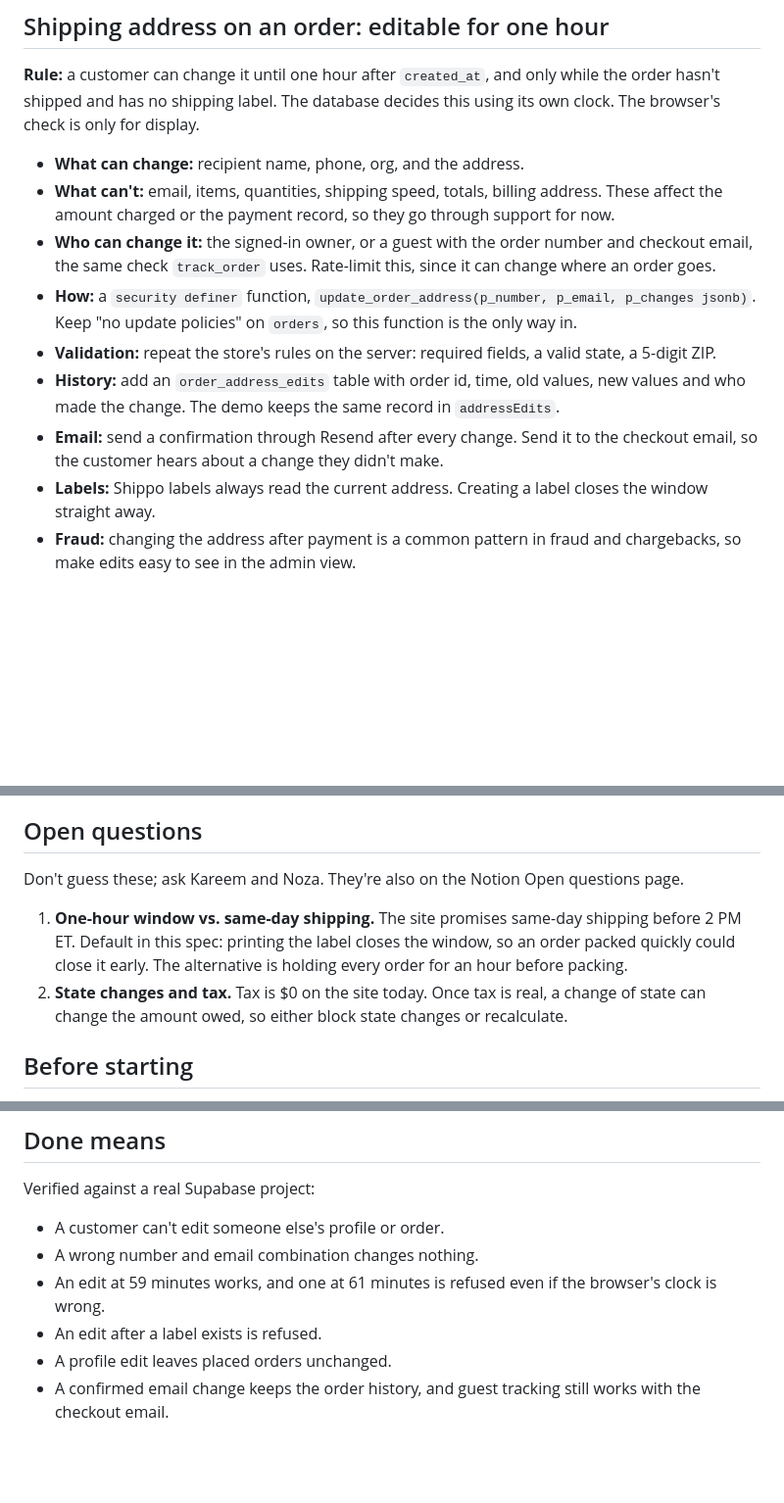
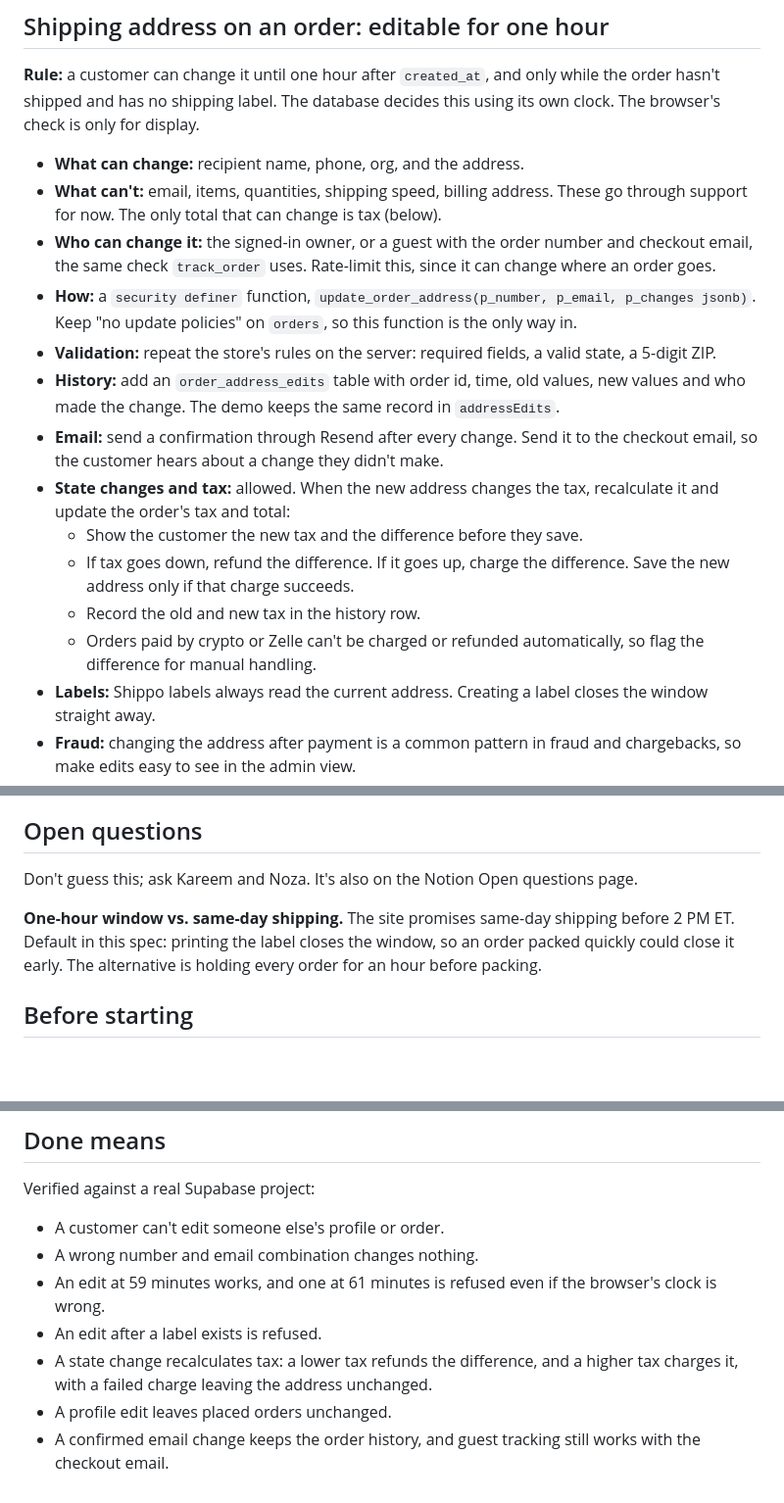
Before and after one commit to kareemzein/PepSoma, a Markdown page: docs/BACKEND-SPEC.md, 3 parts joined by grey strips. Shown at 98% size. GitHub-like rendering; blank space fills up the shorter version.

Commit message:
Backend spec: state changes are allowed and tax is recalculated
Co-Authored-By: Claude Opus 5.5 <noreply@anthropic.com>

```diff
--- a/docs/BACKEND-SPEC.md
+++ b/docs/BACKEND-SPEC.md
@@ -18,12 +18,17 @@ Customers can change their name, email, phone, lab / institution and saved addre
 **Rule:** a customer can change it until one hour after `created_at`, and only while the order hasn't shipped and has no shipping label. The database decides this using its own clock. The browser's check is only for display.
 
 - **What can change:** recipient name, phone, org, and the address.
-- **What can't:** email, items, quantities, shipping speed, totals, billing address. These affect the amount charged or the payment record, so they go through support for now.
+- **What can't:** email, items, quantities, shipping speed, billing address. These go through support for now. The only total that can change is tax (below).
 - **Who can change it:** the signed-in owner, or a guest with the order number and checkout email, the same check `track_order` uses. Rate-limit this, since it can change where an order goes.
 - **How:** a `security definer` function, `update_order_address(p_number, p_email, p_changes jsonb)`. Keep "no update policies" on `orders`, so this function is the only way in.
 - **Validation:** repeat the store's rules on the server: required fields, a valid state, a 5-digit ZIP.
 - **History:** add an `order_address_edits` table with order id, time, old values, new values and who made the change. The demo keeps the same record in `addressEdits`.
 - **Email:** send a confirmation through Resend after every change. Send it to the checkout email, so the customer hears about a change they didn't make.
+- **State changes and tax:** allowed. When the new address changes the tax, recalculate it and update the order's tax and total:
+  - Show the customer the new tax and the difference before they save.
+  - If tax goes down, refund the difference. If it goes up, charge the difference. Save the new address only if that charge succeeds.
+  - Record the old and new tax in the history row.
+  - Orders paid by crypto or Zelle can't be charged or refunded automatically, so flag the difference for manual handling.
 - **Labels:** Shippo labels always read the current address. Creating a label closes the window straight away.
 - **Fraud:** changing the address after payment is a common pattern in fraud and chargebacks, so make edits easy to see in the admin view.
 
@@ -43,10 +48,9 @@ Keep the address in `data`, and update it there along with the history row, in o
 
 ## Open questions
 
-Don't guess these; ask Kareem and Noza. They're also on the Notion Open questions page.
+Don't guess this; ask Kareem and Noza. It's also on the Notion Open questions page.
 
-1. **One-hour window vs. same-day shipping.** The site promises same-day shipping before 2 PM ET. Default in this spec: printing the label closes the window, so an order packed quickly could close it early. The alternative is holding every order for an hour before packing.
-2. **State changes and tax.** Tax is $0 on the site today. Once tax is real, a change of state can change the amount owed, so either block state changes or recalculate.
+**One-hour window vs. same-day shipping.** The site promises same-day shipping before 2 PM ET. Default in this spec: printing the label closes the window, so an order packed quickly could close it early. The alternative is holding every order for an hour before packing.
 
 ## Before starting
 
@@ -61,5 +65,6 @@ Verified against a real Supabase project:
 - A wrong number and email combination changes nothing.
 - An edit at 59 minutes works, and one at 61 minutes is refused even if the browser's clock is wrong.
 - An edit after a label exists is refused.
+- A state change recalculates tax: a lower tax refunds the difference, and a higher tax charges it, with a failed charge leaving the address unchanged.
 - A profile edit leaves placed orders unchanged.
 - A confirmed email change keeps the order history, and guest tracking still works with the checkout email.
```
Also changed, not shown: docs/TODO.md (+1 -1 lines).
